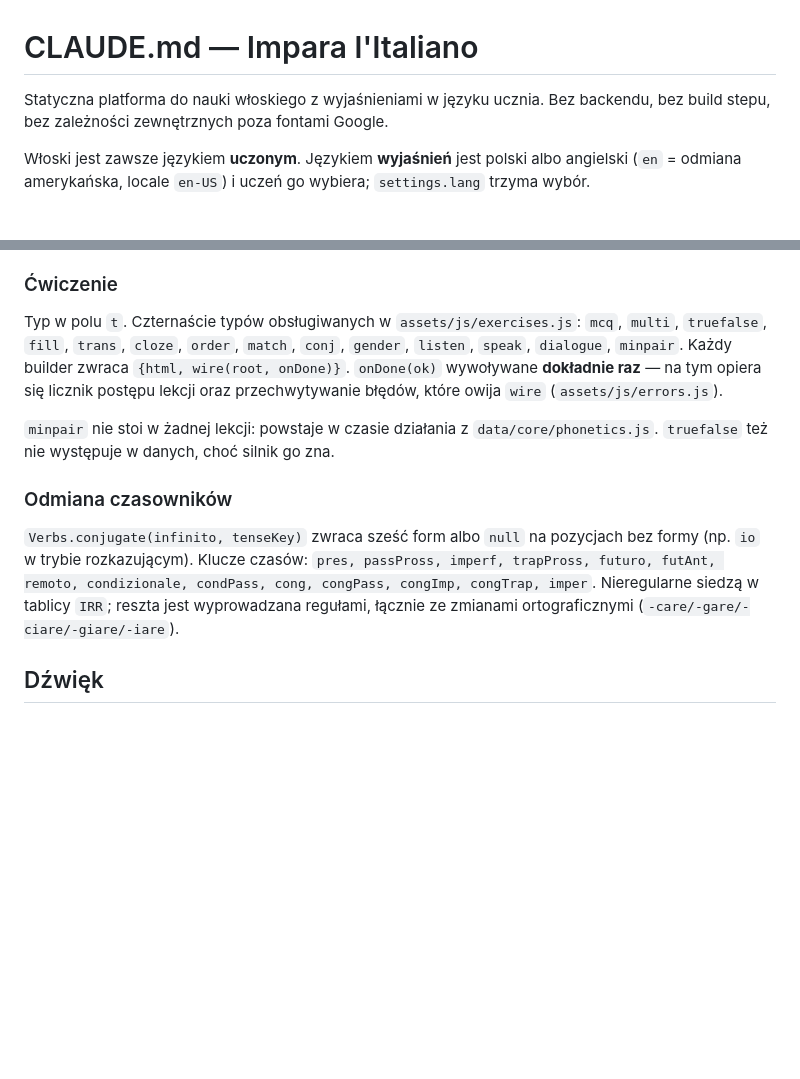
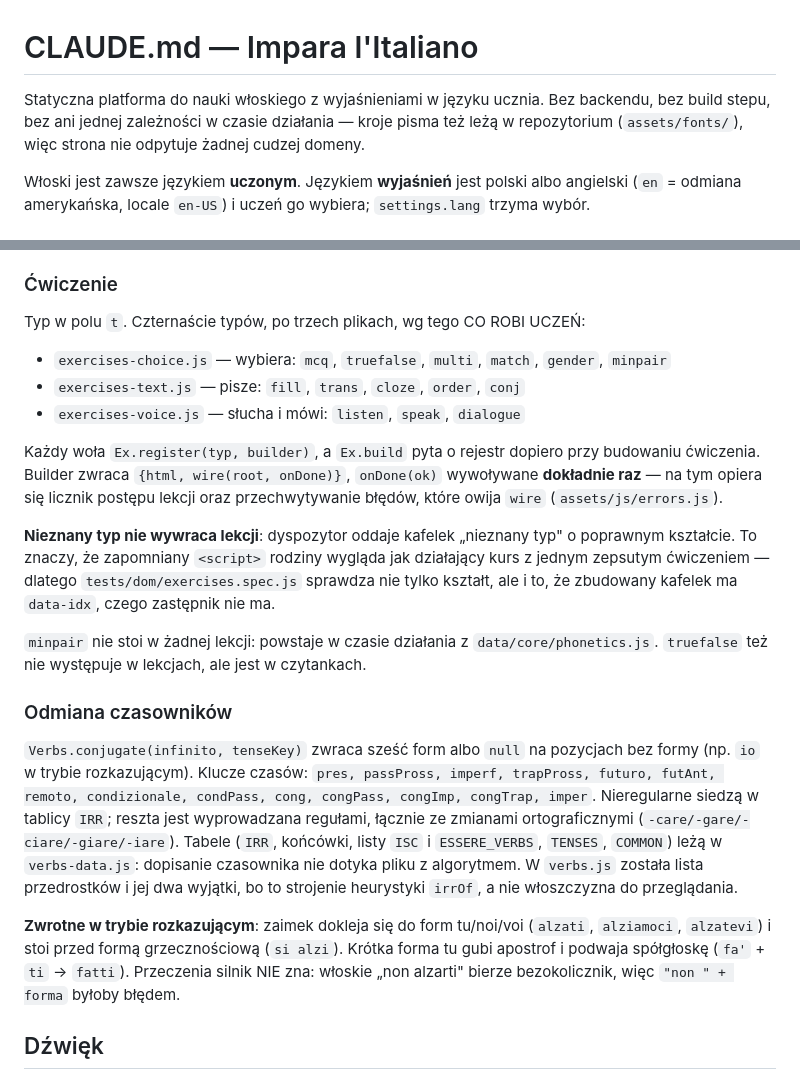
Before and after one commit to AndreaBonn/impara-italiano, a Markdown page: CLAUDE.md, 2 parts joined by grey strips. Rendered like a GitHub page; blank space fills up the shorter version.

```diff
--- a/CLAUDE.md
+++ b/CLAUDE.md
@@ -1,7 +1,8 @@
 # CLAUDE.md — Impara l'Italiano
 
 Statyczna platforma do nauki włoskiego z wyjaśnieniami w języku ucznia. Bez backendu,
-bez build stepu, bez zależności zewnętrznych poza fontami Google.
+bez build stepu, bez ani jednej zależności w czasie działania — kroje pisma też leżą
+w repozytorium (`assets/fonts/`), więc strona nie odpytuje żadnej cudzej domeny.
 
 Włoski jest zawsze językiem **uczonym**. Językiem **wyjaśnień** jest polski albo angielski
 (`en` = odmiana amerykańska, locale `en-US`) i uczeń go wybiera; `settings.lang` trzyma wybór.
@@ -82,21 +111,39 @@ Tablice łączą się **po indeksie**, więc ich długość musi być identyczna
 neutralnych — dlatego drugi język można nałożyć na te same obiekty bez przeładowania strony.
 
 ### Ćwiczenie
-Typ w polu `t`. Czternaście typów obsługiwanych w `assets/js/exercises.js`:
-`mcq`, `multi`, `truefalse`, `fill`, `trans`, `cloze`, `order`, `match`, `conj`, `gender`,
-`listen`, `speak`, `dialogue`, `minpair`. Każdy builder zwraca `{html, wire(root, onDone)}`.
-`onDone(ok)` wywoływane **dokładnie raz** — na tym opiera się licznik postępu lekcji oraz
-przechwytywanie błędów, które owija `wire` (`assets/js/errors.js`).
+Typ w polu `t`. Czternaście typów, po trzech plikach, wg tego CO ROBI UCZEŃ:
+
+- `exercises-choice.js` — wybiera: `mcq`, `truefalse`, `multi`, `match`, `gender`, `minpair`
+- `exercises-text.js` — pisze: `fill`, `trans`, `cloze`, `order`, `conj`
+- `exercises-voice.js` — słucha i mówi: `listen`, `speak`, `dialogue`
+
+Każdy woła `Ex.register(typ, builder)`, a `Ex.build` pyta o rejestr dopiero przy budowaniu
+ćwiczenia. Builder zwraca `{html, wire(root, onDone)}`, `onDone(ok)` wywoływane **dokładnie
+raz** — na tym opiera się licznik postępu lekcji oraz przechwytywanie błędów, które owija
+`wire` (`assets/js/errors.js`).
+
+**Nieznany typ nie wywraca lekcji**: dyspozytor oddaje kafelek „nieznany typ" o poprawnym
+kształcie. To znaczy, że zapomniany `<script>` rodziny wygląda jak działający kurs z jednym
+zepsutym ćwiczeniem — dlatego `tests/dom/exercises.spec.js` sprawdza nie tylko kształt, ale
+i to, że zbudowany kafelek ma `data-idx`, czego zastępnik nie ma.
 
 `minpair` nie stoi w żadnej lekcji: powstaje w czasie działania z `data/core/phonetics.js`.
-`truefalse` też nie występuje w danych, choć silnik go zna.
+`truefalse` też nie występuje w lekcjach, ale jest w czytankach.
 
 ### Odmiana czasowników
 `Verbs.conjugate(infinito, tenseKey)` zwraca sześć form albo `null` na pozycjach bez formy
 (np. `io` w trybie rozkazującym). Klucze czasów: `pres, passPross, imperf, trapPross, futuro,
 futAnt, remoto, condizionale, condPass, cong, congPass, congImp, congTrap, imper`.
 Nieregularne siedzą w tablicy `IRR`; reszta jest wyprowadzana regułami, łącznie ze zmianami
-ortograficznymi (`-care/-gare/-ciare/-giare/-iare`).
+ortograficznymi (`-care/-gare/-ciare/-giare/-iare`). Tabele (`IRR`, końcówki, listy `ISC`
+i `ESSERE_VERBS`, `TENSES`, `COMMON`) leżą w `verbs-data.js`: dopisanie czasownika nie dotyka
+pliku z algorytmem. W `verbs.js` została lista przedrostków i jej dwa wyjątki, bo to strojenie
+heurystyki `irrOf`, a nie włoszczyzna do przeglądania.
+
+**Zwrotne w trybie rozkazującym**: zaimek dokleja się do form tu/noi/voi (`alzati`,
+`alziamoci`, `alzatevi`) i stoi przed formą grzecznościową (`si alzi`). Krótka forma tu gubi
+apostrof i podwaja spółgłoskę (`fa'` + `ti` → `fatti`). Przeczenia silnik NIE zna: włoskie
+„non alzarti" bierze bezokolicznik, więc `"non " + forma` byłoby błędem.
 
 ## Dźwięk
 
```
Also changed, not shown: other parts of CLAUDE.md (+50 -6 lines).
